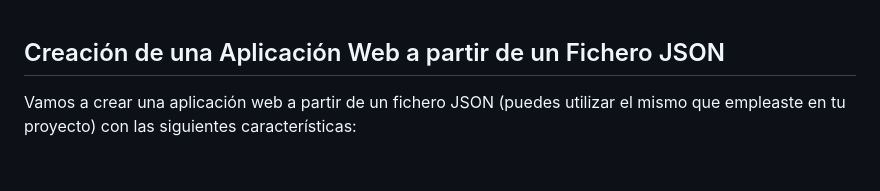
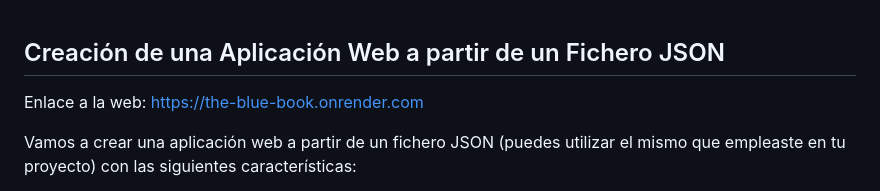
Before and after one commit to PedroOPozo96/Proyecto_Flask, a Markdown page: README.md, the part around the change. Drawn GitHub-style; blank space fills up the shorter version.

```diff
--- a/README.md
+++ b/README.md
@@ -1,4 +1,6 @@
 ## Creación de una Aplicación Web a partir de un Fichero JSON
+Enlace a la web: https://the-blue-book.onrender.com
+
 
 Vamos a crear una aplicación web a partir de un fichero JSON (puedes utilizar el mismo que empleaste en tu proyecto) con las siguientes características:
 
```
